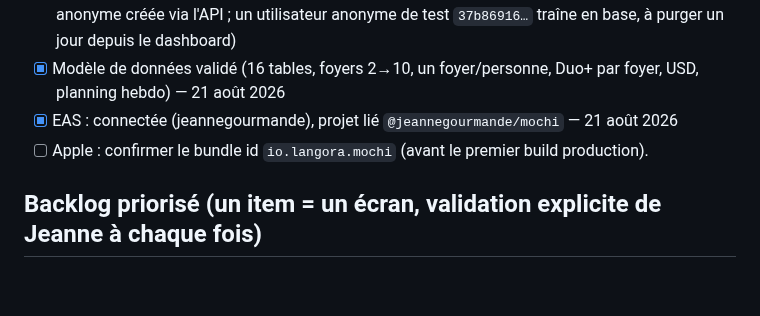
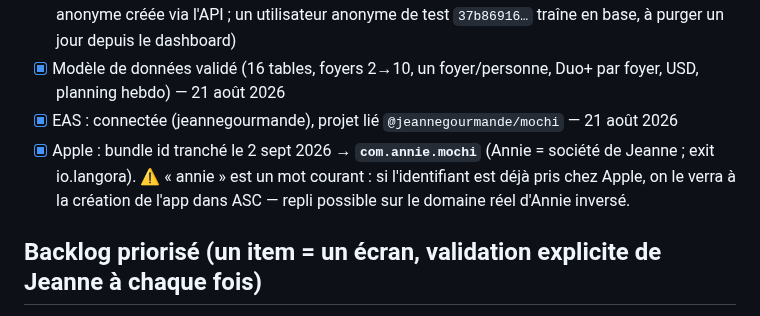
Before and after one commit to jeannecazalot-lgtm/mochi, a Markdown page: TODO.md, the part around the change. GitHub-like rendering; blank space fills up the shorter version.

Commit message:
TODO : bundle id com.annie.mochi acté

```diff
--- a/TODO.md
+++ b/TODO.md
@@ -93,7 +93,7 @@ Questions ouvertes (à trancher par Jeanne) :
 - [x] Supabase : **Anonymous sign-ins déjà actifs** — vérifié par test réel le 1er sept 2026 (session anonyme créée via l'API ; un utilisateur anonyme de test `37b86916…` traîne en base, à purger un jour depuis le dashboard)
 - [x] Modèle de données validé (16 tables, foyers 2→10, un foyer/personne, Duo+ par foyer, USD, planning hebdo) — 21 août 2026
 - [x] EAS : connectée (jeannegourmande), projet lié `@jeannegourmande/mochi` — 21 août 2026
-- [ ] Apple : confirmer le bundle id `io.langora.mochi` (avant le premier build production).
+- [x] Apple : bundle id tranché le 2 sept 2026 → **`com.annie.mochi`** (Annie = société de Jeanne ; exit io.langora). ⚠️ « annie » est un mot courant : si l'identifiant est déjà pris chez Apple, on le verra à la création de l'app dans ASC — repli possible sur le domaine réel d'Annie inversé.
 
 ## Backlog priorisé (un item = un écran, validation explicite de Jeanne à chaque fois)
 Légende : `[~]` = construit avec données de démo, **à valider visuellement par Jeanne puis à brancher sur Supabase** · `[x]` = validé et branché.
```
